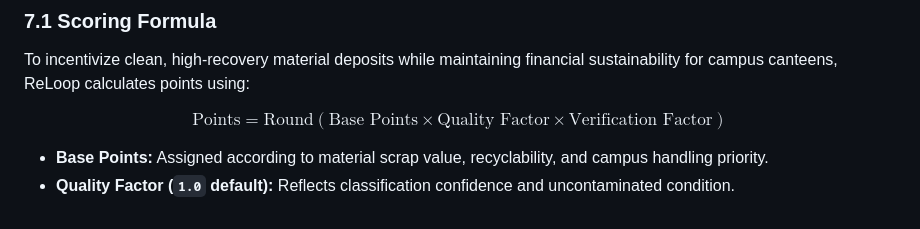
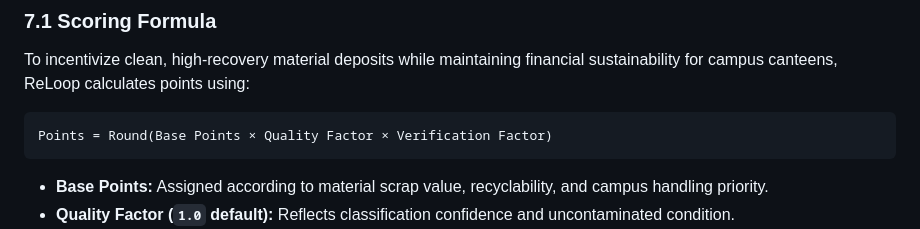
Before and after one commit to Architrb1795/ReLoop, a Markdown page: README.md, the part around one of its changes. GitHub-like rendering.

````diff
--- a/README.md
+++ b/README.md
@@ -239,7 +249,9 @@ $$\text{Waste Hopper} \longrightarrow \text{Controlled Feeder} \longrightarrow \
 
 To incentivize clean, high-recovery material deposits while maintaining financial sustainability for campus canteens, ReLoop calculates points using:
 
-$$\text{Points} = \text{Round}\left(\text{Base Points} \times \text{Quality Factor} \times \text{Verification Factor}\right)$$
+```text
+Points = Round(Base Points × Quality Factor × Verification Factor)
+```
 
 - **Base Points:** Assigned according to material scrap value, recyclability, and campus handling priority.
 - **Quality Factor (`1.0` default):** Reflects classification confidence and uncontaminated condition.
````
Also changed, not shown: other parts of README.md (+33 -23 lines).
